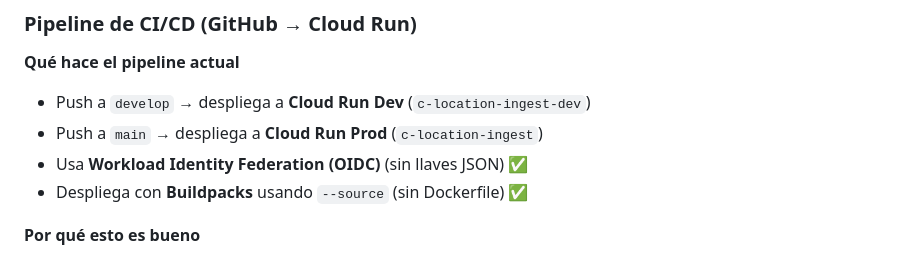
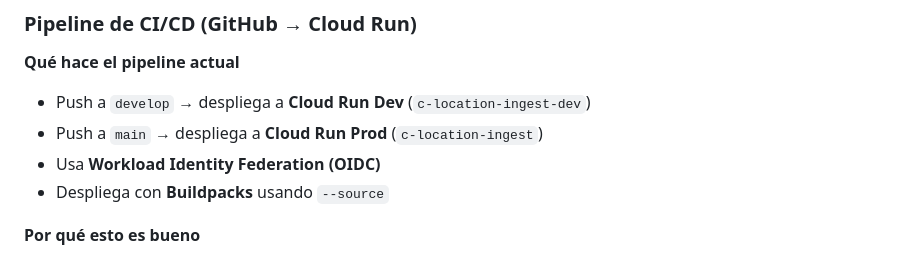
Before and after one commit to jesussv/jc-scis-mopt, a Markdown page: README.md, the part around the change. Drawn GitHub-style.

```diff
--- a/README.md
+++ b/README.md
@@ -503,8 +503,8 @@ Después del deploy a Staging:
 **Qué hace el pipeline actual**
 - Push a `develop` → despliega a **Cloud Run Dev** (`c-location-ingest-dev`)
 - Push a `main` → despliega a **Cloud Run Prod** (`c-location-ingest`)
-- Usa **Workload Identity Federation (OIDC)** (sin llaves JSON) ✅
-- Despliega con **Buildpacks** usando `--source` (sin Dockerfile) ✅
+- Usa **Workload Identity Federation (OIDC)**
+- Despliega con **Buildpacks** usando `--source`
 
 **Por qué esto es bueno**
 - Elimina manejo de credenciales (seguridad correcta).
```
